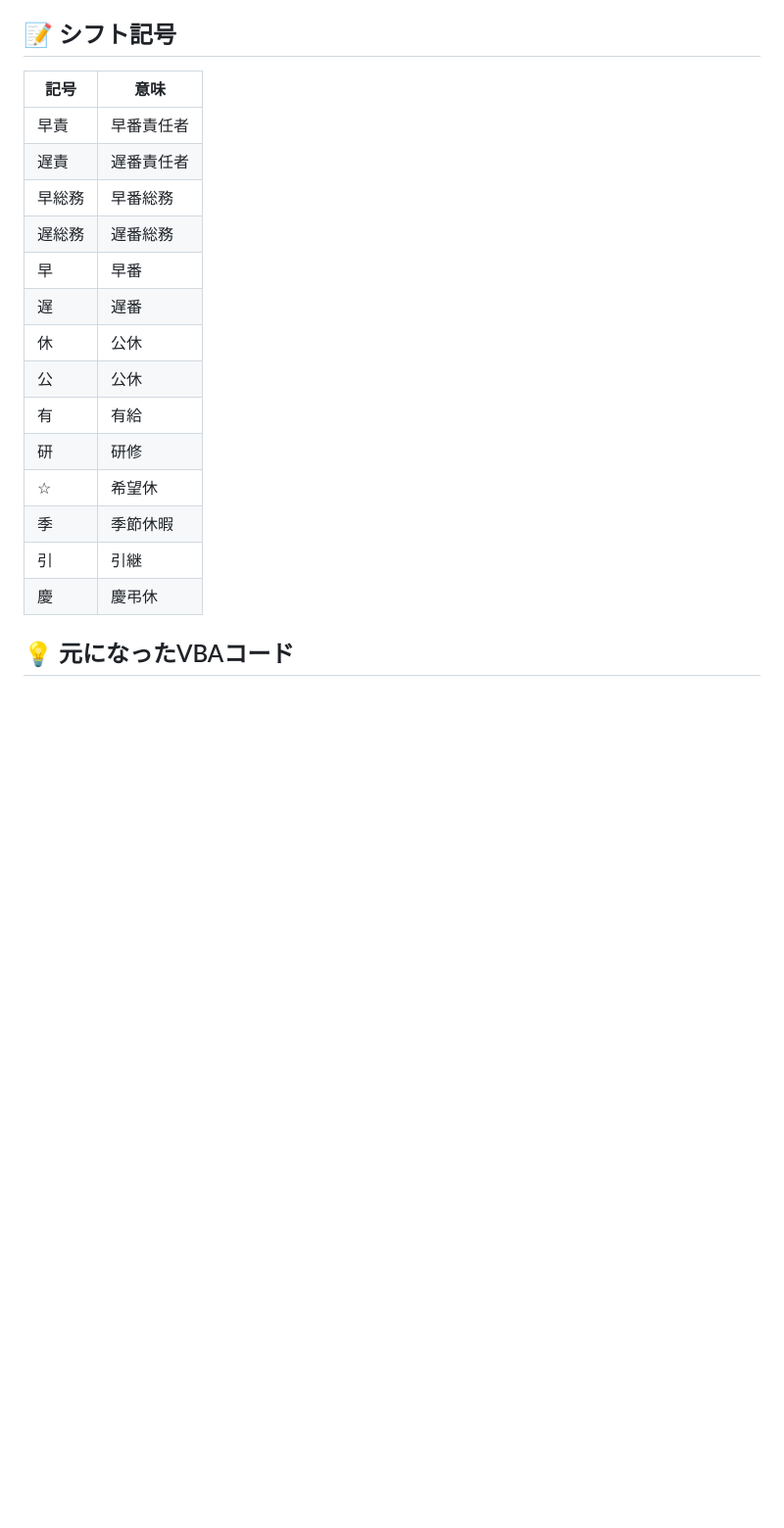
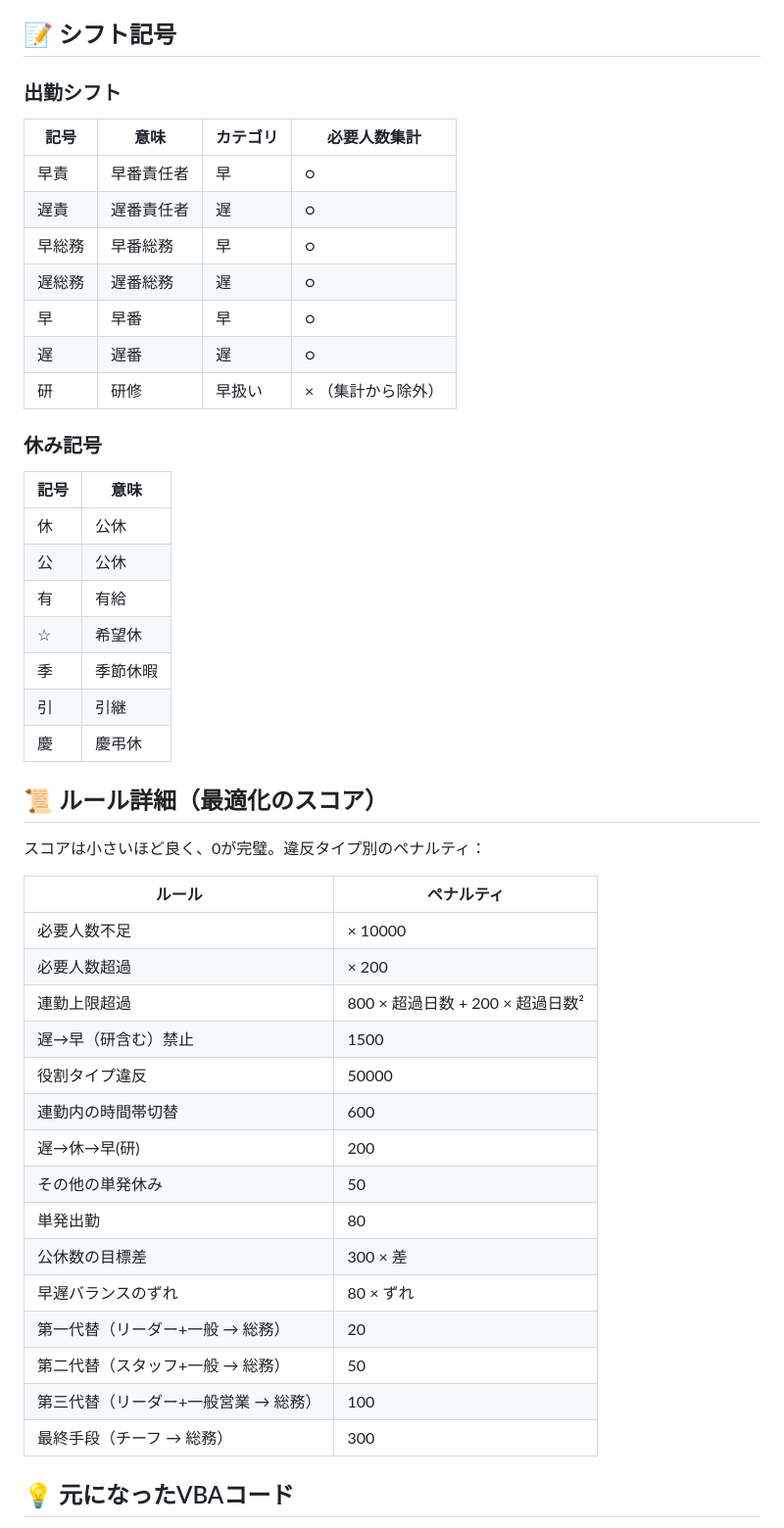
Before and after one commit to mumu140sr/-, a Markdown page: README.md, the part around one of its changes. Shown at 98% size. GitHub-like rendering; blank space fills up the shorter version.

```diff
--- a/README.md
+++ b/README.md
@@ -79,22 +142,49 @@
 
 ## 📝 シフト記号
 
+### 出勤シフト
+| 記号 | 意味 | カテゴリ | 必要人数集計 |
+|------|------|----------|--------------|
+| 早責 | 早番責任者 | 早 | ○ |
+| 遅責 | 遅番責任者 | 遅 | ○ |
+| 早総務 | 早番総務 | 早 | ○ |
+| 遅総務 | 遅番総務 | 遅 | ○ |
+| 早 | 早番 | 早 | ○ |
+| 遅 | 遅番 | 遅 | ○ |
+| 研 | 研修 | 早扱い | × （集計から除外） |
+
+### 休み記号
 | 記号 | 意味 |
 |------|------|
-| 早責 | 早番責任者 |
-| 遅責 | 遅番責任者 |
-| 早総務 | 早番総務 |
-| 遅総務 | 遅番総務 |
-| 早 | 早番 |
-| 遅 | 遅番 |
 | 休 | 公休 |
 | 公 | 公休 |
 | 有 | 有給 |
-| 研 | 研修 |
 | ☆ | 希望休 |
 | 季 | 季節休暇 |
 | 引 | 引継 |
 | 慶 | 慶弔休 |
+
+## 📜 ルール詳細（最適化のスコア）
+
+スコアは小さいほど良く、0が完璧。違反タイプ別のペナルティ：
+
+| ルール | ペナルティ |
+|--------|-----------|
+| 必要人数不足 | × 10000 |
+| 必要人数超過 | × 200 |
+| 連勤上限超過 | 800 × 超過日数 + 200 × 超過日数² |
+| 遅→早（研含む）禁止 | 1500 |
+| 役割タイプ違反 | 50000 |
+| 連勤内の時間帯切替 | 600 |
+| 遅→休→早(研) | 200 |
+| その他の単発休み | 50 |
+| 単発出勤 | 80 |
+| 公休数の目標差 | 300 × 差 |
+| 早遅バランスのずれ | 80 × ずれ |
+| 第一代替（リーダー+一般 → 総務） | 20 |
+| 第二代替（スタッフ+一般 → 総務） | 50 |
+| 第三代替（リーダー+一般営業 → 総務） | 100 |
+| 最終手段（チーフ → 総務） | 300 |
 
 ## 💡 元になったVBAコード
 
```
Also changed, not shown: other parts of README.md (+91 -28 lines).
